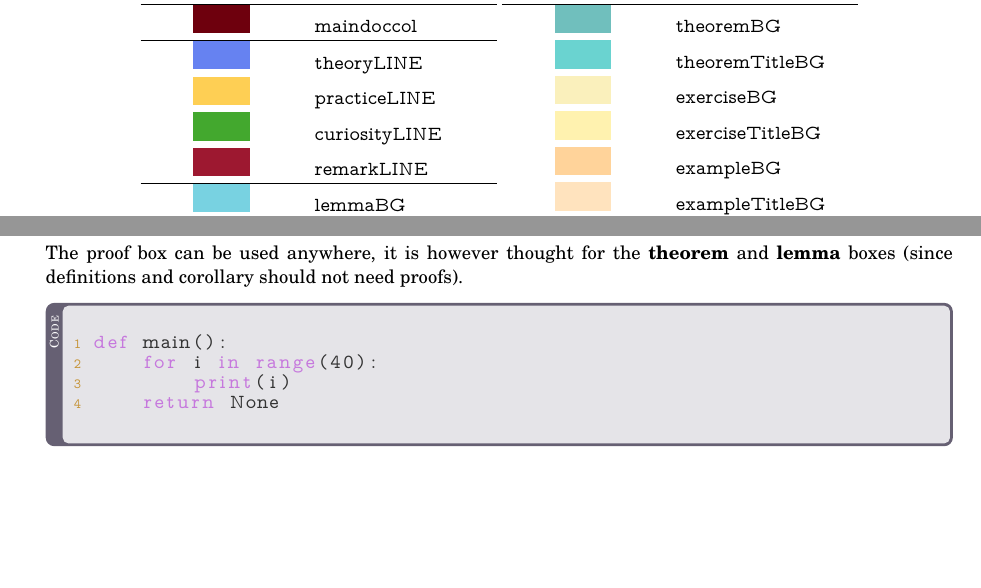
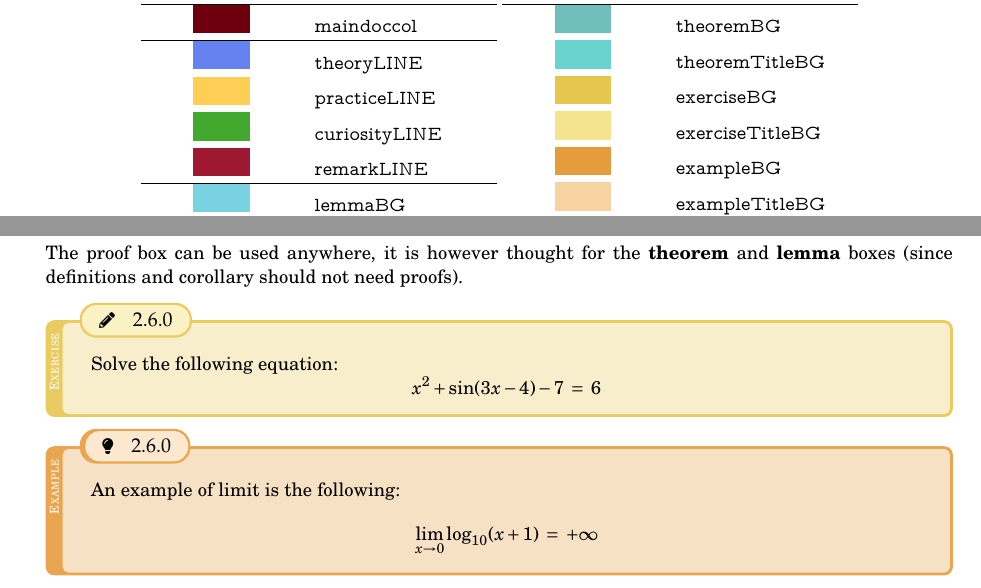
Before and after one commit to ElBi21/NoTeX, a LaTeX thesis (main.tex, which reads notex.cls): two parts of pages 4 and 5 of 7, joined at a grey line, cut so that both start at the same text, the shorter picture padded with empty space. Compiled offline with pdfLaTeX.

Commit message:
Added example and exercise boxes

```diff
--- a/main.tex
+++ b/main.tex
@@ -177,13 +177,23 @@ The NoTeX class adds also some custom boxes, which are helpful when there is the
 
 \noindent The proof box can be used anywhere, it is however thought for the \textbf{theorem} and \textbf{lemma} boxes (since definitions and corollary should not need proofs).
 
-\begin{codeblock}
-    \begin{lstlisting}[language = Python]
-def main():
-    for i in range(40):
-        print(i)
-    return None\end{lstlisting}
-\end{codeblock}
+\begin{exercise}
+    Solve the following equation:
+    \[ x^2 + \sin(3x-4) - 7 \eq 6 \]
+\end{exercise}
+
+\begin{example}
+    An example of limit is the following:
+    \[ \lim_{x \to 0} \log_{10}(x+1) \eq +\infty \]
+\end{example}
+
+%\begin{codeblock}
+%    \begin{lstlisting}[language = Python]
+%def main():
+%    for i in range(40):
+%        print(i)
+%    return None\end{lstlisting}
+%\end{codeblock}
 
 
 \chapter{The \texttt{notexmacros} package}
--- a/notex.cls
+++ b/notex.cls
@@ -61,11 +61,11 @@
 \definecolor{codeBG}{HTML}{554e63}
 \definecolor{codeTitleBG}{HTML}{7b94ec}
 
-\definecolor{exerciseBG}{HTML}{faf0bc} % fcdf9c
-\definecolor{exerciseTitleBG}{HTML}{fff2af} % ffd87e
+\definecolor{exerciseBG}{HTML}{e7c650} % fcdf9c
+\definecolor{exerciseTitleBG}{HTML}{f5e48e} % ffd87e
 
-\definecolor{exampleBG}{HTML}{ffd39a} % fcdf9c
-\definecolor{exampleTitleBG}{HTML}{ffe3be} % ffd87e
+\definecolor{exampleBG}{HTML}{e59c3d} % fcdf9c
+\definecolor{exampleTitleBG}{HTML}{f8d3a2} % ffd87e
 
 \definecolor{solutionBG}{HTML}{c4f8e1} % - a5e3fa -
 \definecolor{solutionTitleBG}{HTML}{9cffd3} % - beedfe -
@@ -97,6 +97,10 @@
 
 \newcommand{\boxdesc}[1]{\fontsize{6.5}{6.5}\selectfont\textcolor{white}{\textsc{#1}}}
 \newcommand{\codetextstyle}{\ttfamily\linespread{1}\fontsize{10}{10}\selectfont}
+
+% Counters
+\newcounter{examplecounter}
+\newcounter{exercisecounter}
 
 % Boxes
 \newtcolorbox{definition}[1]{
@@ -237,6 +241,67 @@
     },
 }
 
+\newtcolorbox{exercise}{
+    title=\fontfamily{ppl}\selectfont{{\fontsize{8}{8}\selectfont \faPencil*} \; \thesection.\theexercisecounter \addtocounter{exercisecounter}{1}},
+    coltitle=black,
+    halign title=left,
+    attach boxed title to top left = {
+        xshift=6mm,
+        yshift=-\tcboxedtitleheight/2,
+        yshifttext=-\tcboxedtitleheight/2
+    },
+    boxed title style = {
+        colback=exerciseTitleBG!65!white!80,
+        rounded corners=all,
+        arc=2.5mm,
+    },
+    enhanced,
+    colback=exerciseBG!30,
+    colframe=exerciseBG!90,
+    enhanced,
+    breakable,
+    rounded corners=all,
+    arc=1mm,
+    leftrule=3mm,
+    skin first=enhanced,
+    skin middle=enhanced,
+    skin last=enhanced,
+    overlay={
+        \node[rotate=90, anchor=east] at ([xshift=1.5mm, yshift=-1.1mm]frame.north west) {\boxdesc{Exercise}};
+    },
+}
+
+\newtcolorbox{example}{
+    title=\fontfamily{ppl}\selectfont{{\fontsize{8}{10}\selectfont \faLightbulb} \; \thesection.\theexamplecounter \addtocounter{examplecounter}{1}},
+    coltitle=black,
+    halign title=left,
+    attach boxed title to top left = {
+        xshift=6mm,
+        yshift=-\tcboxedtitleheight/2,
+        yshifttext=-\tcboxedtitleheight/2
+    },
+    boxed title style = {
+        colback=exampleTitleBG!65!white!80,
+        rounded corners=all,
+        arc=2.5mm,
+        leftrule=1mm,
+    },
+    enhanced,
+    colback=exampleBG!30,
+    colframe=exampleBG!90,
+    enhanced,
+    breakable,
+    rounded corners=all,
+    arc=1mm,
+    leftrule=3mm,
+    skin first=enhanced,
+    skin middle=enhanced,
+    skin last=enhanced,
+    overlay={
+        \node[rotate=90, anchor=east] at ([xshift=1.5mm, yshift=-1.1mm]frame.north west) {\boxdesc{Example}};
+    },
+}
+
 \newtcolorbox{codeblock}{
     colback=codeBG!15,
     colframe=codeBG!90,
```
Also changed, not shown: main.pdf (added), 1 other file.
